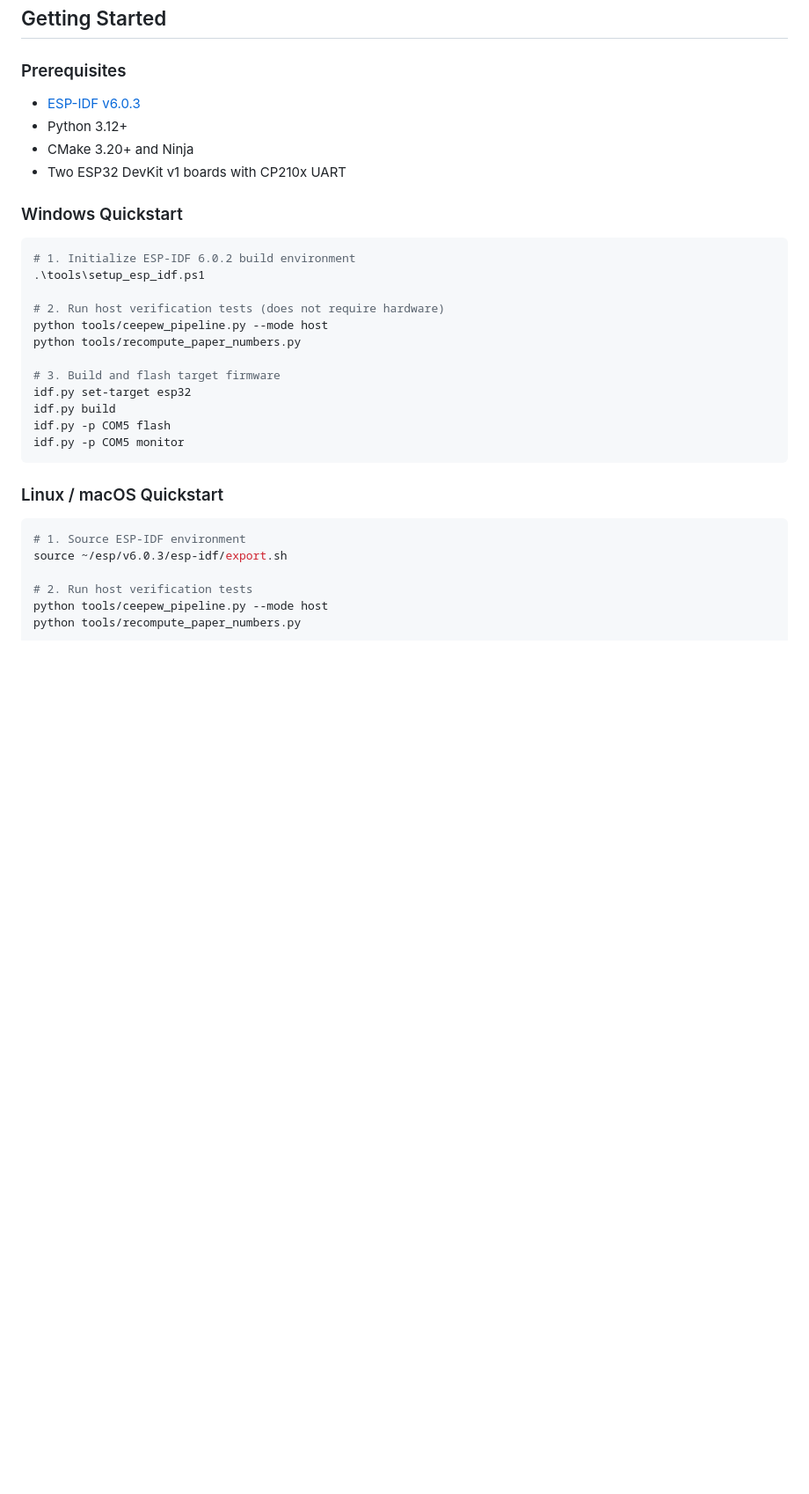
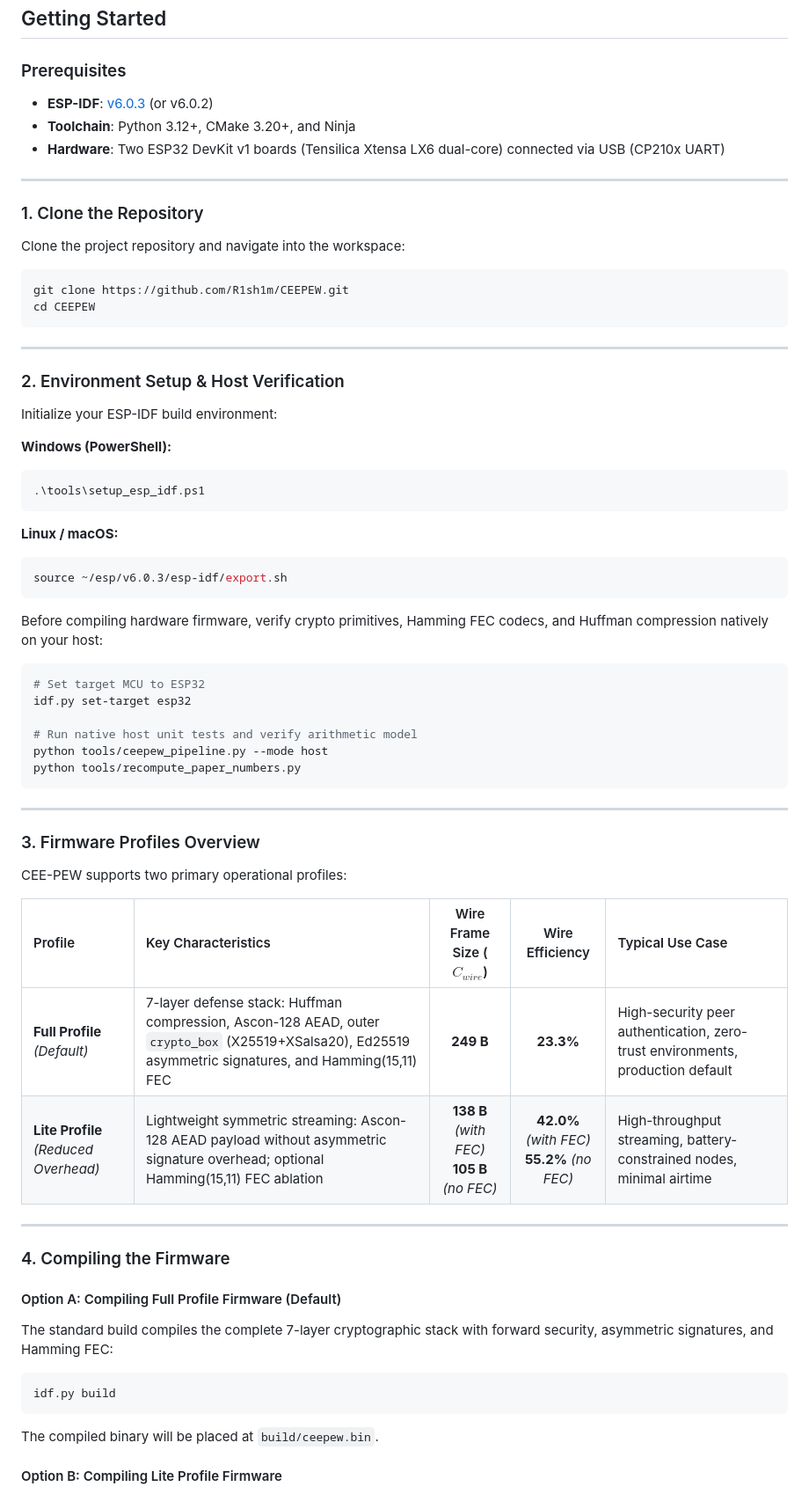
Before and after one commit to R1sh1m/CEEPEW, a Markdown page: README.md, the part around one of its changes. Shown at 88% size. Rendered like a GitHub page; blank space fills up the shorter version.

Commit message:
docs: add cloning, profile compilation (Full vs Lite), and flashing instructions

````diff
--- a/README.md
+++ b/README.md
@@ -152,35 +152,71 @@ Byte-level Shannon entropy comparison across transmission modes. While unencrypt
 
 ### Prerequisites
 
-- [ESP-IDF v6.0.3](https://docs.espressif.com/projects/esp-idf/en/v6.0.3/esp32/get-started/)
-- Python 3.12+
-- CMake 3.20+ and Ninja
-- Two ESP32 DevKit v1 boards with CP210x UART
+- **ESP-IDF**: [v6.0.3](https://docs.espressif.com/projects/esp-idf/en/v6.0.3/esp32/get-started/) (or v6.0.2)
+- **Toolchain**: Python 3.12+, CMake 3.20+, and Ninja
+- **Hardware**: Two ESP32 DevKit v1 boards (Tensilica Xtensa LX6 dual-core) connected via USB (CP210x UART)
 
-### Windows Quickstart
+---
 
+### 1. Clone the Repository
+
+Clone the project repository and navigate into the workspace:
+
+```bash
+git clone https://github.com/R1sh1m/CEEPEW.git
+cd CEEPEW
+```
+
+---
+
+### 2. Environment Setup & Host Verification
+
+Initialize your ESP-IDF build environment:
+
+**Windows (PowerShell):**
 ```powershell
-# 1. Initialize ESP-IDF 6.0.2 build environment
 .\tools\setup_esp_idf.ps1
+```
 
-# 2. Run host verification tests (does not require hardware)
+**Linux / macOS:**
+```bash
+source ~/esp/v6.0.3/esp-idf/export.sh
+```
+
+Before compiling hardware firmware, verify crypto primitives, Hamming FEC codecs, and Huffman compression natively on your host:
+
+```bash
+# Set target MCU to ESP32
+idf.py set-target esp32
+
+# Run native host unit tests and verify arithmetic model
 python tools/ceepew_pipeline.py --mode host
 python tools/recompute_paper_numbers.py
-
-# 3. Build and flash target firmware
-idf.py set-target esp32
-idf.py build
-idf.py -p COM5 flash
-idf.py -p COM5 monitor
 ```
 
-### Linux / macOS Quickstart
+---
+
+### 3. Firmware Profiles Overview
+
+CEE-PEW supports two primary operational profiles:
+
+| Profile | Key Characteristics | Wire Frame Size ($C_{wire}$) | Wire Efficiency | Typical Use Case |
+| :--- | :--- | :---: | :---: | :--- |
+| **Full Profile** *(Default)* | 7-layer defense stack: Huffman compression, Ascon-128 AEAD, outer `crypto_box` (X25519+XSalsa20), Ed25519 asymmetric signatures, and Hamming(15,11) FEC | **249 B** | **23.3%** | High-security peer authentication, zero-trust environments, production default |
+| **Lite Profile** *(Reduced Overhead)* | Lightweight symmetric streaming: Ascon-128 AEAD payload without asymmetric signature overhead; optional Hamming(15,11) FEC ablation | **138 B** *(with FEC)*<br>**105 B** *(no FEC)* | **42.0%** *(with FEC)*<br>**55.2%** *(no FEC)* | High-throughput streaming, battery-constrained nodes, minimal airtime |
+
+---
+
+### 4. Compiling the Firmware
+
+#### Option A: Compiling Full Profile Firmware (Default)
+
+The standard build compiles the complete 7-layer cryptographic stack with forward security, asymmetric signatures, and Hamming FEC:
 
 ```bash
-# 1. Source ESP-IDF environment
-source ~/esp/v6.0.3/esp-idf/export.sh
+idf.py build
+```
+The compiled binary will be placed at `build/ceepew.bin`.
 
-# 2. Run host verification tests
-python tools/ceepew_pipeline.py --mode host
-python tools/recompute_paper_numbers.py
+#### Option B: Compiling Lite Profile Firmware
 
````
Also changed, not shown: other parts of README.md (+57 -5 lines).
